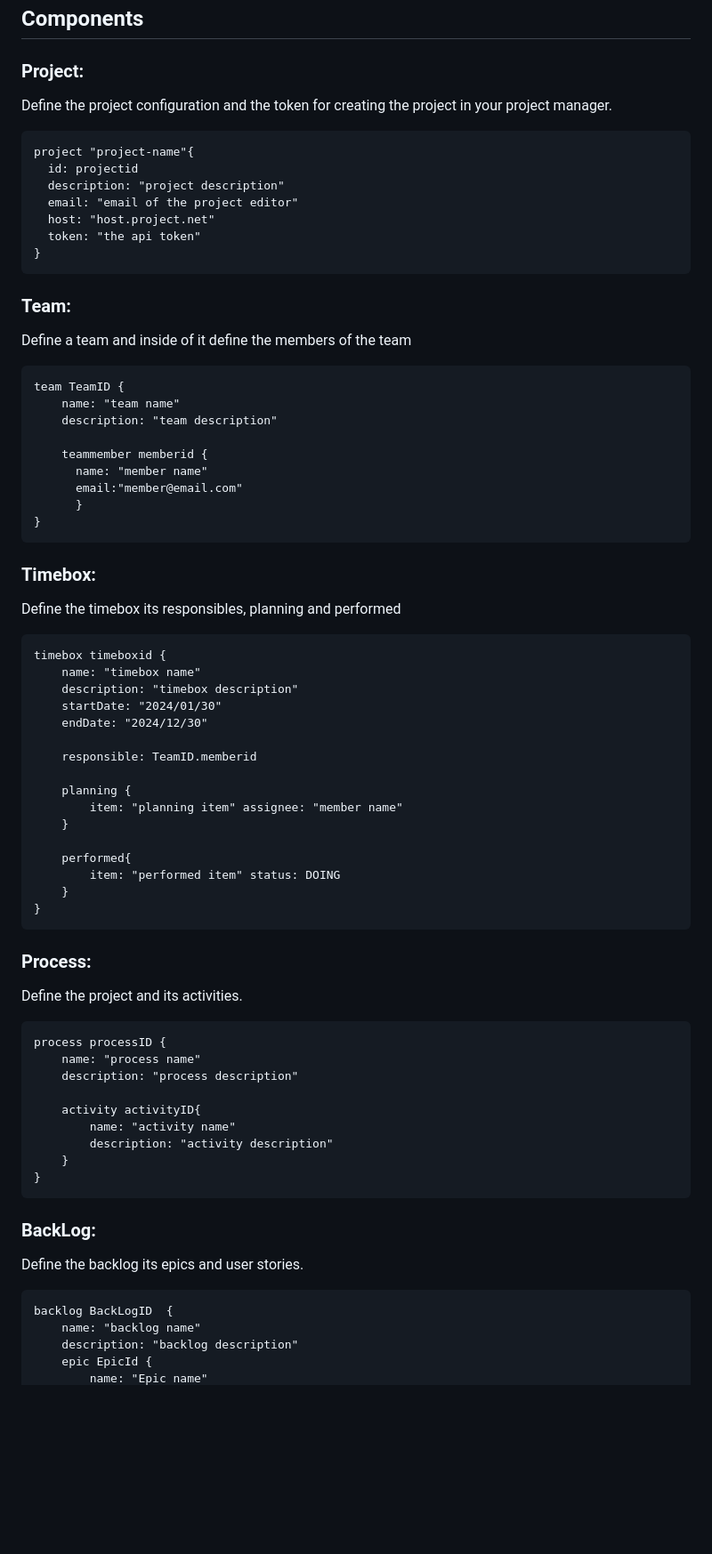
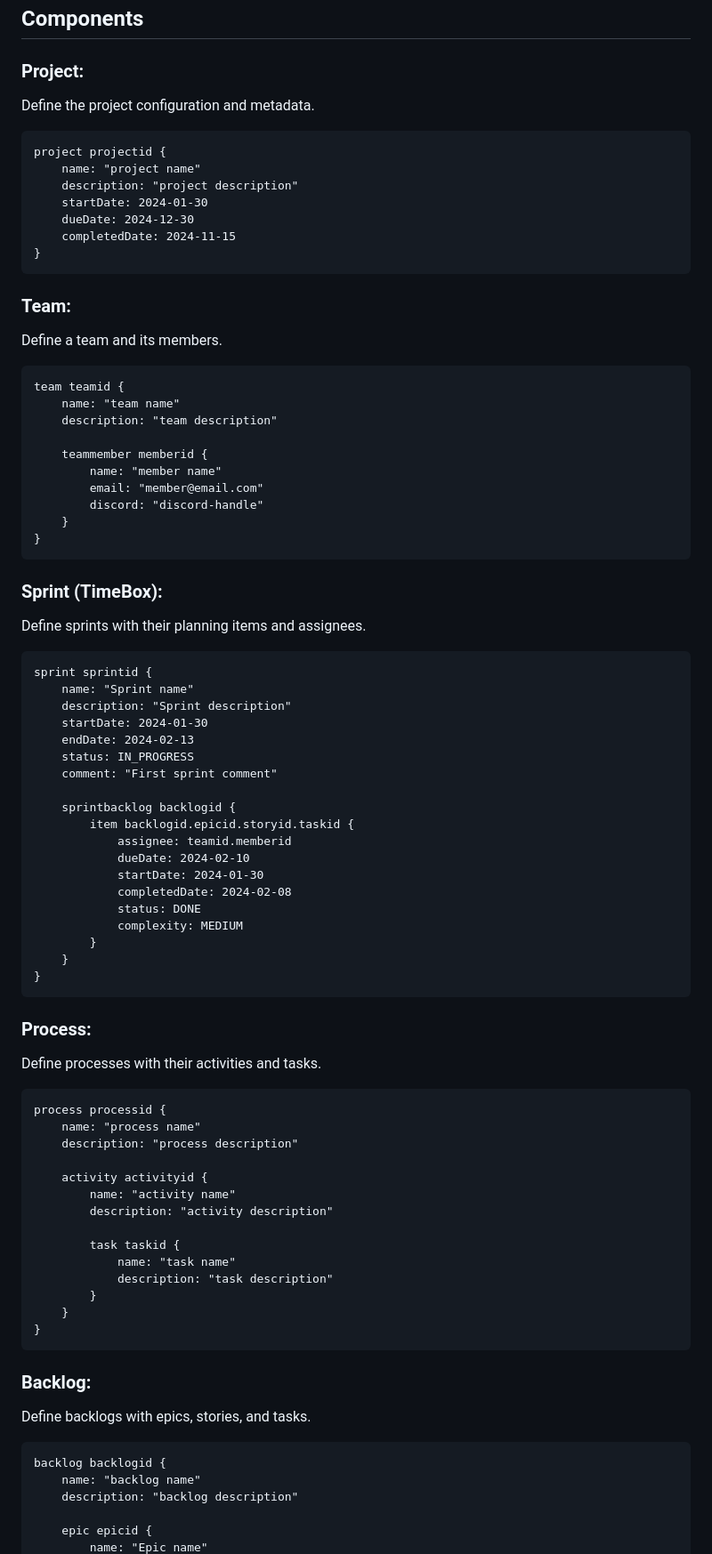
Before and after one commit to the-made-project/leds-tools-made-gestao, a Markdown page: README.md, the part around the change printed below. Shown: that part at 89% size. Rendered like a GitHub page; blank space fills up the shorter version.

````diff
--- a/README.md
+++ b/README.md
@@ -23,75 +55,86 @@ Right-click on your `.made` file and select "Synchronize With Project Management
 ## Components
 
 ### Project:
-  Define the project configuration and the token for creating the project in your project manager.
+Define the project configuration and metadata.
 
-  ```
-  project "project-name"{
-    id: projectid
+```
+project projectid {
+    name: "project name"
     description: "project description"
-    email: "email of the project editor"
-    host: "host.project.net"
-    token: "the api token"
+    startDate: 2024-01-30
+    dueDate: 2024-12-30
+    completedDate: 2024-11-15
 }
 ```
 
 ### Team:
-Define a team and inside of it define the members of the team
+Define a team and its members.
 
 ```
-team TeamID {
+team teamid {
     name: "team name"
     description: "team description"
 
     teammember memberid {
-      name: "member name"
-      email:"member@email.com"
-      }
+        name: "member name"
+        email: "member@email.com"
+        discord: "discord-handle"
+    }
 }
 ```
 
-### Timebox:
-Define the timebox its responsibles, planning and performed
+### Sprint (TimeBox):
+Define sprints with their planning items and assignees.
 
 ```
-timebox timeboxid {
-    name: "timebox name"
-    description: "timebox description"
-    startDate: "2024/01/30"
-    endDate: "2024/12/30"
+sprint sprintid {
+    name: "Sprint name"
+    description: "Sprint description"
+    startDate: 2024-01-30
+    endDate: 2024-02-13
+    status: IN_PROGRESS
+    comment: "First sprint comment"
 
-    responsible: TeamID.memberid
-
-    planning {
-        item: "planning item" assignee: "member name"
-    }
-
-    performed{
-        item: "performed item" status: DOING
+    sprintbacklog backlogid {
+        item backlogid.epicid.storyid.taskid {
+            assignee: teamid.memberid
+            dueDate: 2024-02-10
+            startDate: 2024-01-30
+            completedDate: 2024-02-08
+            status: DONE
+            complexity: MEDIUM
+        }
     }
 }
 ```
 
 ### Process:
-Define the project and its activities.
+Define processes with their activities and tasks.
+
 ```
-process processID {
+process processid {
     name: "process name"
     description: "process description"
 
-    activity activityID{
+    activity activityid {
         name: "activity name"
         description: "activity description"
+
+        task taskid {
+            name: "task name"
+            description: "task description"
+        }
     }
 }
 ```
 
-### BackLog:
-Define the backlog its epics and user stories.
+### Backlog:
+Define backlogs with epics, stories, and tasks.
 
 ```
-backlog BackLogID  {
+backlog backlogid {
     name: "backlog name"
     description: "backlog description"
-    epic EpicId {
+
+    epic epicid {
         name: "Epic name"
````
Also changed, not shown: other parts of README.md (+97 -30 lines), images/right-click-menu.png, 7 other files.
